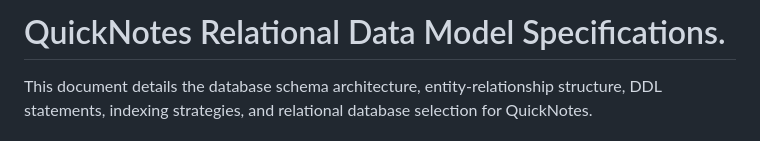
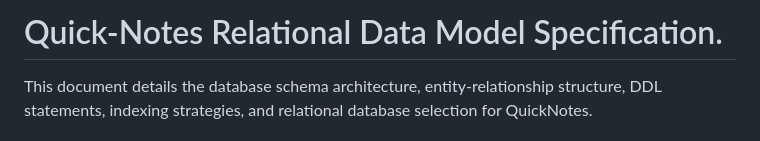
Before and after one commit to SammyOtis/-quicknotes-system-design-, a Markdown page: docs/data-model.md, the part around one of its changes. Drawn GitHub-style.

```diff
--- a/docs/data-model.md
+++ b/docs/data-model.md
@@ -1,4 +1,4 @@
-# QuickNotes Relational Data Model Specifications.
+# Quick-Notes Relational Data Model Specification.
 
 This document details the database schema architecture, entity-relationship structure, DDL statements, indexing strategies, and relational database selection for QuickNotes.
 
```
Also changed, not shown: other parts of docs/data-model.md (+2 -1 lines).
